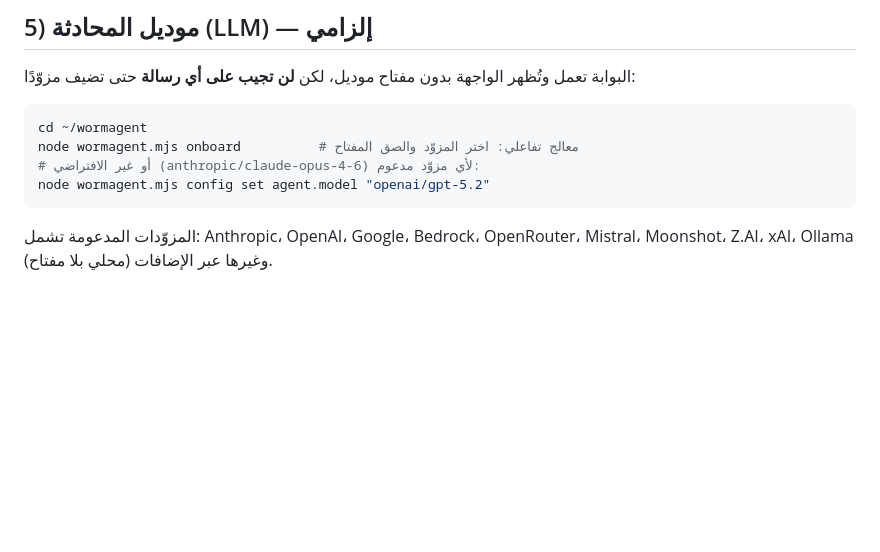
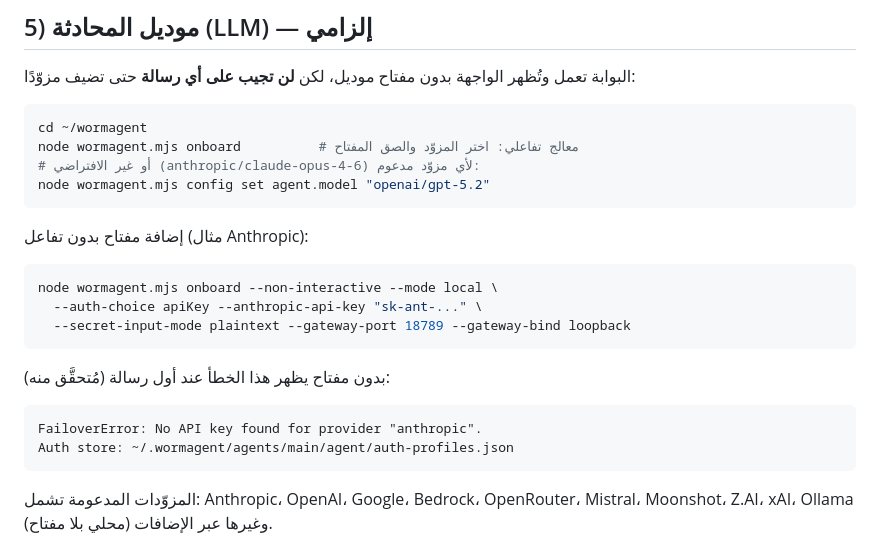
Before and after one commit to 123amramr123amr-svg/Manus-ai-apk-and-web, a Markdown page: deploy/wormagent/README.md, the part around the change. Rendered like a GitHub page; blank space fills up the shorter version.

Commit message:
docs(wormagent): non-interactive LLM key setup + verified missing-auth error

````diff
--- a/deploy/wormagent/README.md
+++ b/deploy/wormagent/README.md
@@ -97,6 +97,21 @@ node wormagent.mjs onboard          # معالج تفاعلي: اختر المز
 node wormagent.mjs config set agent.model "openai/gpt-5.2"
 ```
 
+إضافة مفتاح بدون تفاعل (مثال Anthropic):
+
+```bash
+node wormagent.mjs onboard --non-interactive --mode local \
+  --auth-choice apiKey --anthropic-api-key "sk-ant-..." \
+  --secret-input-mode plaintext --gateway-port 18789 --gateway-bind loopback
+```
+
+بدون مفتاح يظهر هذا الخطأ عند أول رسالة (مُتحقَّق منه):
+
+```text
+FailoverError: No API key found for provider "anthropic".
+Auth store: ~/.wormagent/agents/main/agent/auth-profiles.json
+```
+
 المزوّدات المدعومة تشمل: Anthropic، OpenAI، Google، Bedrock، OpenRouter، Mistral، Moonshot،
 Z.AI، xAI، Ollama (محلي بلا مفتاح) وغيرها عبر الإضافات.
 
````
